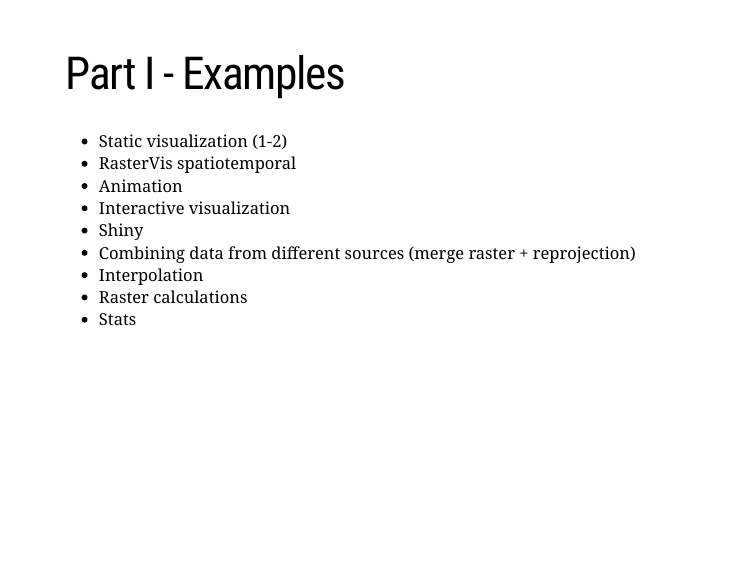
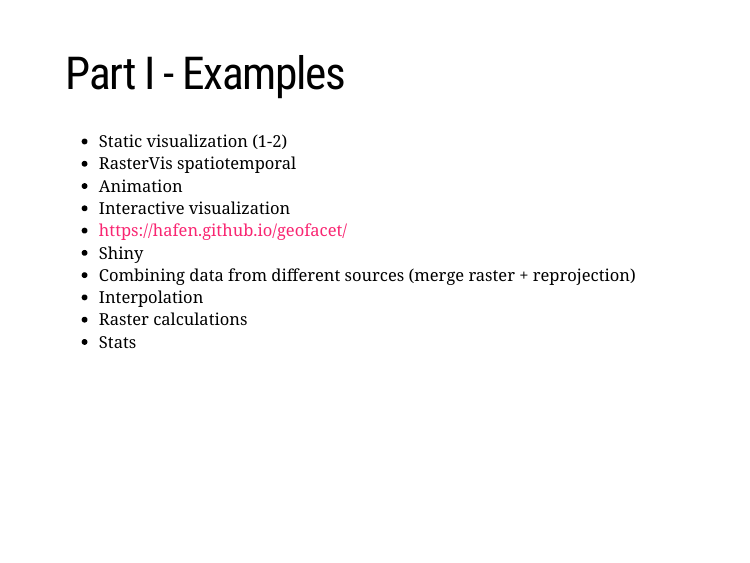
Before and after one commit to Nowosad/gis_with_r_how_to_start, an R Markdown document (gis_with_r_start.Rmd): page 2 of 39. Rendered offline with R 4.5, knitr and Pandoc, with nearby package versions; the slides are laid out offline by our stand-in for remark.js, each with all of its steps uncovered, in fonts that may differ from those the slides ask for, and without slide numbers, shadows or browser add-ons; some code elsewhere in the file could not run offline.

Commit message:
geofacet added

```diff
--- a/gis_with_r_start.Rmd
+++ b/gis_with_r_start.Rmd
@@ -25,11 +25,13 @@ knitr::opts_chunk$set(echo = FALSE, fig.align = 'center', warning = FALSE, messa
 - RasterVis spatiotemporal
 - Animation
 - Interactive visualization
+- https://hafen.github.io/geofacet/
 - Shiny
 - Combining data from different sources (merge raster + reprojection)
 - Interpolation
 - Raster calculations
 - Stats
+
 
 ---
 # Part II - An intro to R
```
